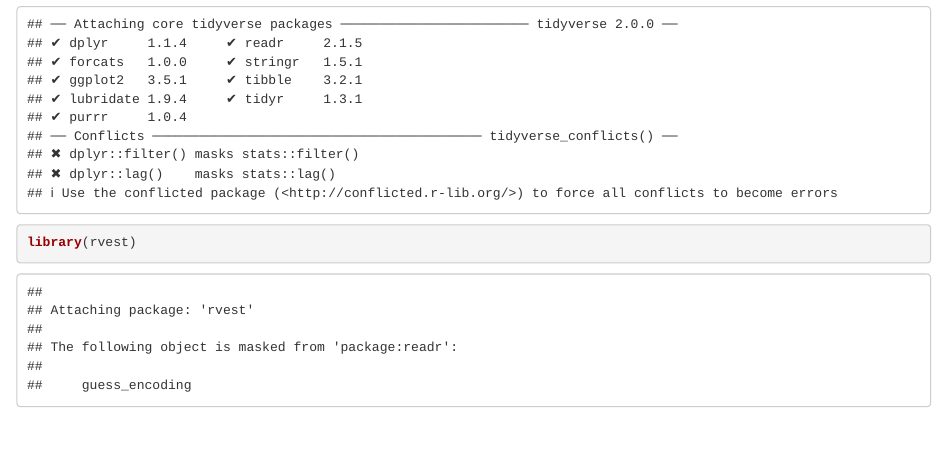
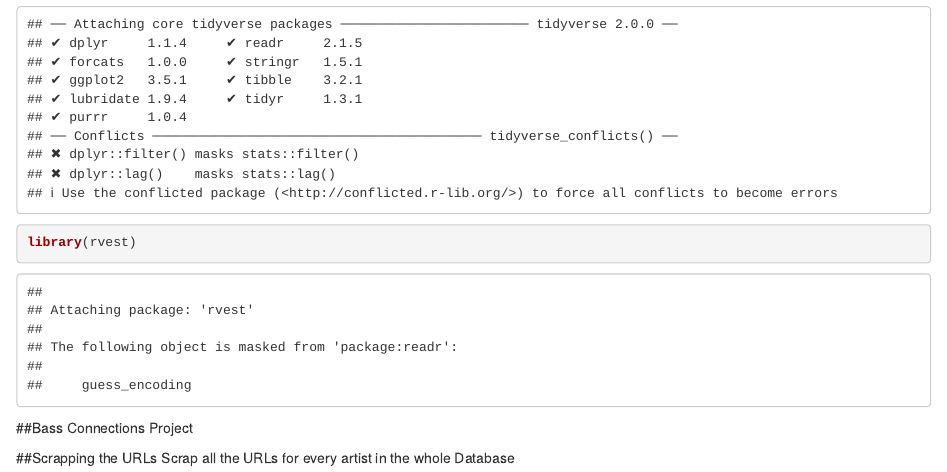
Before and after one commit to gracegao72/BassConnections, an R Markdown document (prelim_scrapping.Rmd): the page in a window 1100 px wide, from 230 px down. Rendered offline with R 4.5, knitr and Pandoc, with nearby package versions.

Commit message:
new changes

````diff
--- a/prelim_scrapping.Rmd
+++ b/prelim_scrapping.Rmd
@@ -15,3 +15,9 @@
 library(tidyverse)
 library(rvest)
 ```
+
+
+##Bass Connections Project
+
+##Scrapping the URLs
+Scrap all the URLs for every artist in the whole Database
````
